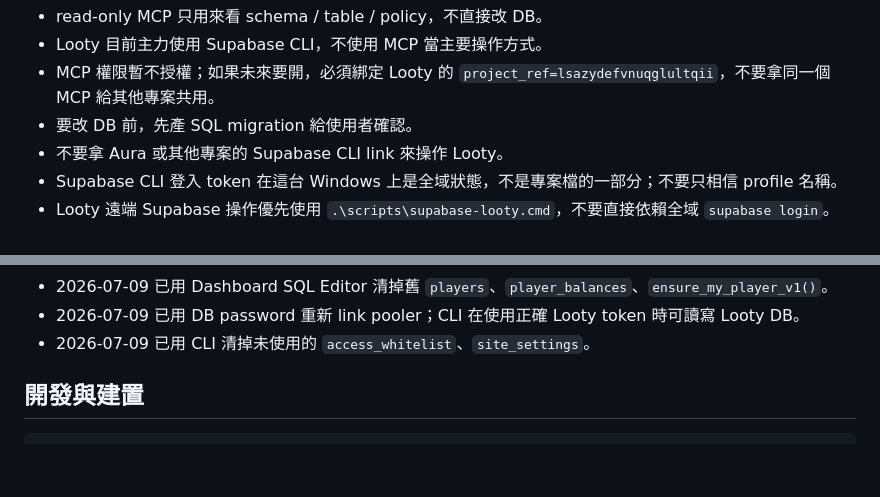
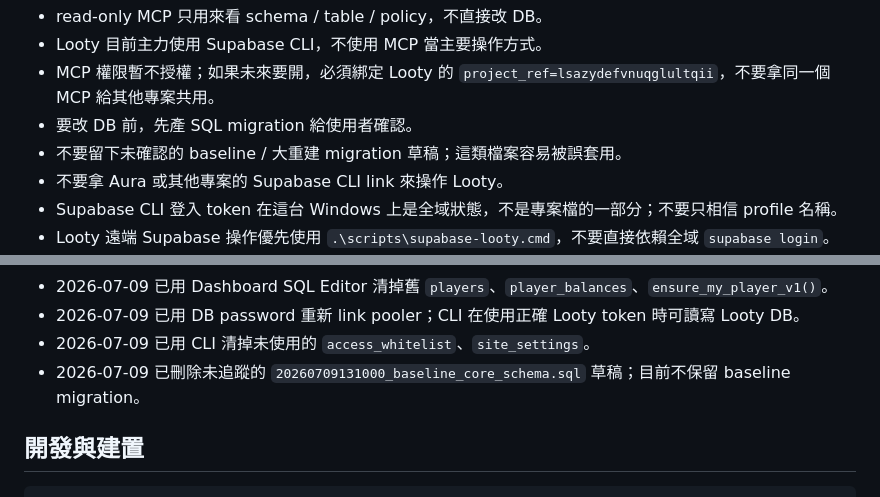
Before and after one commit to pixelgd-games/looty, a Markdown page: README.md, 2 parts joined by grey strips. Rendered like a GitHub page; blank space fills up the shorter version.

Commit message:
Document migration cleanup rule

```diff
--- a/README.md
+++ b/README.md
@@ -284,6 +284,7 @@ https://mcp.supabase.com/mcp?project_ref=lsazydefvnuqglultqii&read_only=true
 - Looty 目前主力使用 Supabase CLI，不使用 MCP 當主要操作方式。
 - MCP 權限暫不授權；如果未來要開，必須綁定 Looty 的 `project_ref=lsazydefvnuqglultqii`，不要拿同一個 MCP 給其他專案共用。
 - 要改 DB 前，先產 SQL migration 給使用者確認。
+- 不要留下未確認的 baseline / 大重建 migration 草稿；這類檔案容易被誤套用。
 - 不要拿 Aura 或其他專案的 Supabase CLI link 來操作 Looty。
 - Supabase CLI 登入 token 在這台 Windows 上是全域狀態，不是專案檔的一部分；不要只相信 profile 名稱。
 - Looty 遠端 Supabase 操作優先使用 `.\scripts\supabase-looty.cmd`，不要直接依賴全域 `supabase login`。
@@ -295,6 +296,7 @@ https://mcp.supabase.com/mcp?project_ref=lsazydefvnuqglultqii&read_only=true
 - 2026-07-09 已用 Dashboard SQL Editor 清掉舊 `players`、`player_balances`、`ensure_my_player_v1()`。
 - 2026-07-09 已用 DB password 重新 link pooler；CLI 在使用正確 Looty token 時可讀寫 Looty DB。
 - 2026-07-09 已用 CLI 清掉未使用的 `access_whitelist`、`site_settings`。
+- 2026-07-09 已刪除未追蹤的 `20260709131000_baseline_core_schema.sql` 草稿；目前不保留 baseline migration。
 
 ## 開發與建置
 
```
Also changed, not shown: AGENTS.md (+3 -0 lines), GAME_PLATFORM_INTEGRATION.md (+2 -0 lines).
